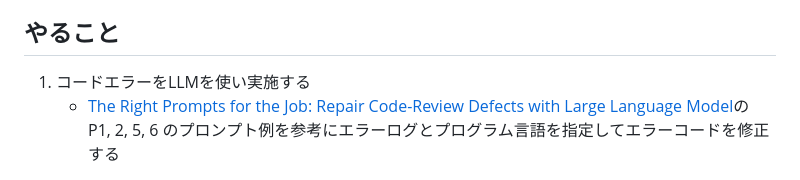
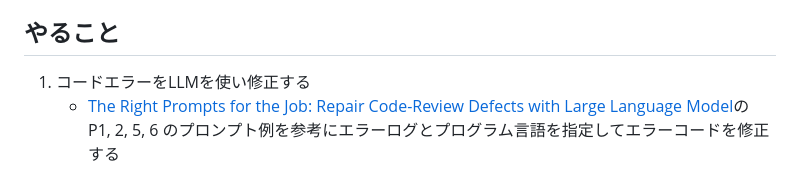
Before and after one commit to sekihan02/code_repair_llm_python, a Markdown page: README.md, the part around the change. GitHub-like rendering.

```diff
--- a/README.md
+++ b/README.md
@@ -4,7 +4,7 @@
 
 ## やること
 
-1. コードエラーをLLMを使い実施する
+1. コードエラーをLLMを使い修正する
     - [The Right Prompts for the Job: Repair Code-Review Defects with Large Language Model](https://arxiv.org/abs/2312.17485)の P1, 2, 5, 6 のプロンプト例を参考にエラーログとプログラム言語を指定してエラーコードを修正する
 
 ![llm_code_correction.gif](./llm_code_correction.gif)
```
